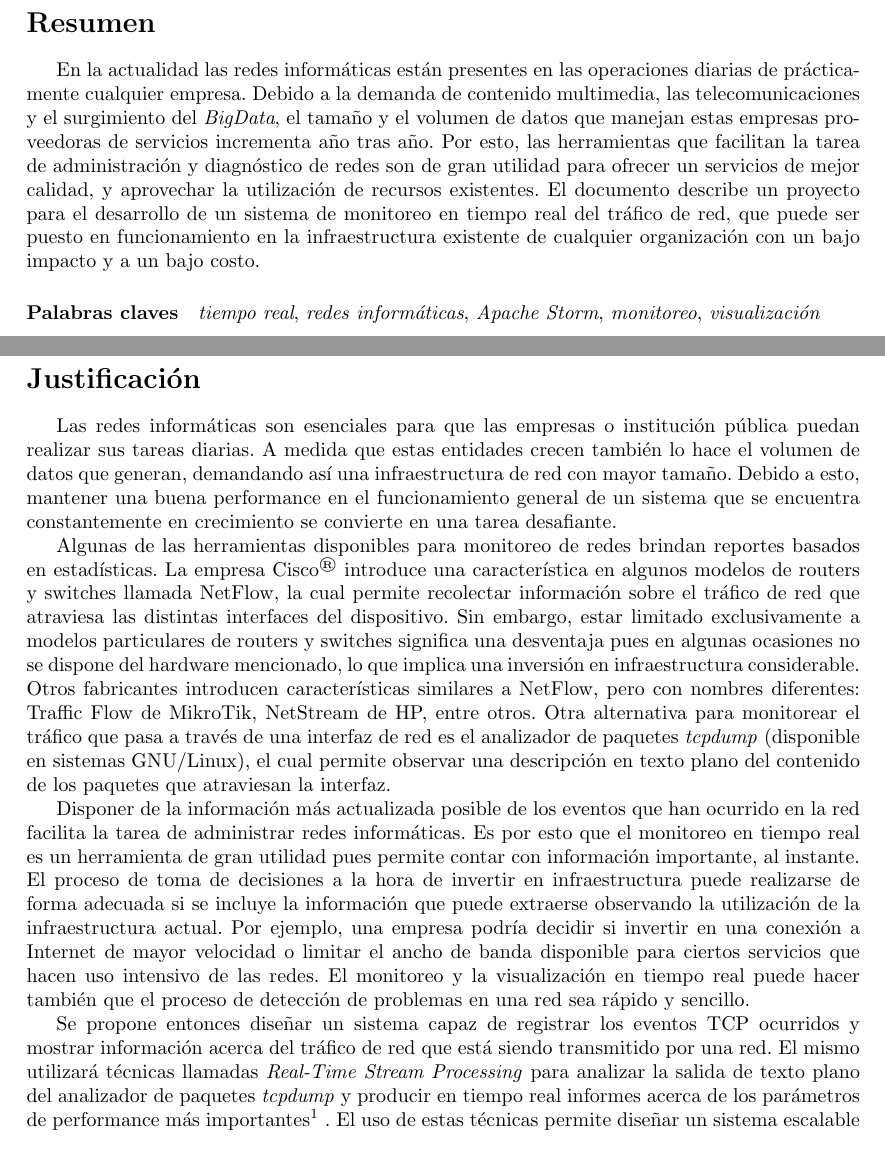
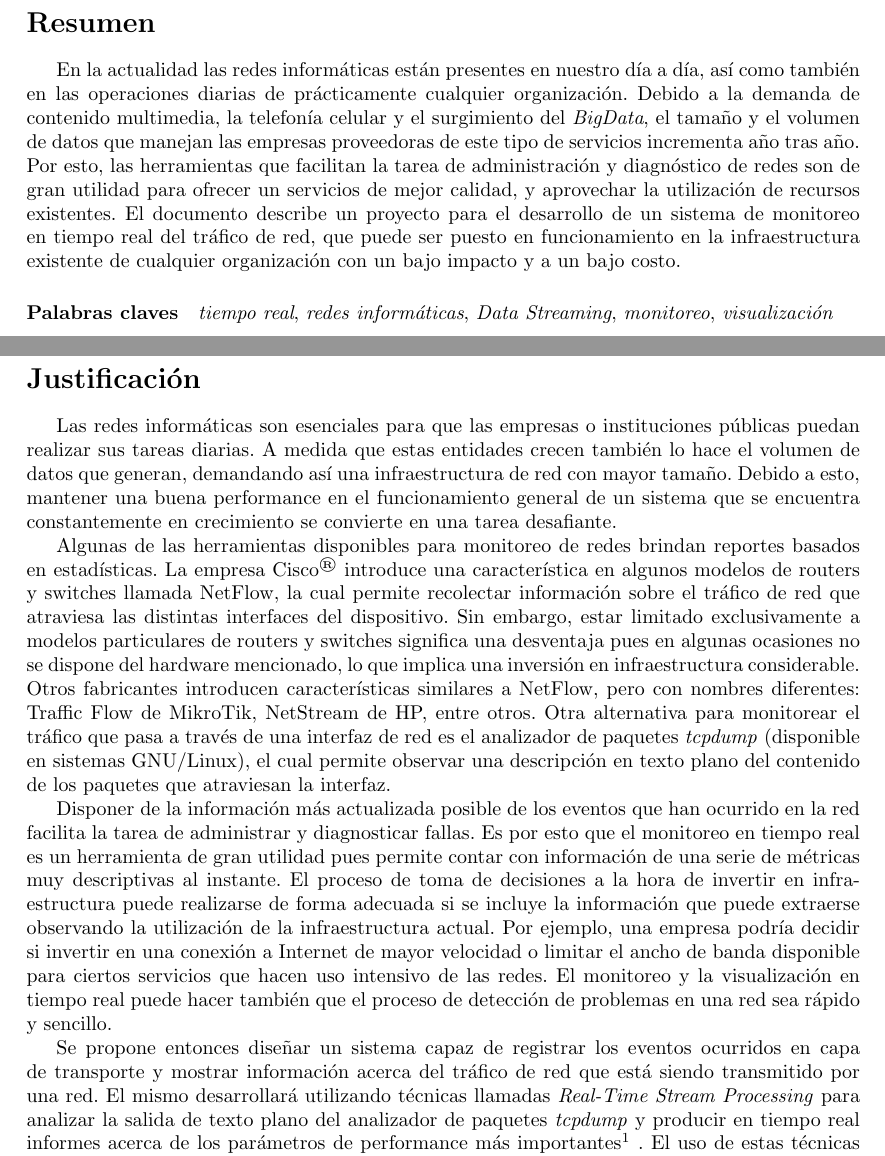
Before and after one commit to lea0014/anteproyecto, a LaTeX book (anteproyecto.tex, which reads justificacion.tex, resumen.tex): two parts of pages 2 and 3 of 12 before the commit and two parts of pages 2 and 3 of 11 after it, joined at a grey line, cut so that both start at the same text. Compiled offline with pdfLaTeX.

Commit message:
Correcciones varias

```diff
--- a/justificacion.tex
+++ b/justificacion.tex
@@ -1,12 +1,12 @@
 \section*{Justificación}
-Las redes informáticas son esenciales para que las empresas o institución pública puedan realizar sus tareas diarias. A medida que estas entidades crecen también lo hace el volumen de datos que generan, demandando así una infraestructura de red con mayor tamaño. Debido a esto, mantener una buena performance en el funcionamiento general de un sistema que se encuentra constantemente en crecimiento se convierte en una tarea desafiante.
+Las redes informáticas son esenciales para que las empresas o instituciones públicas puedan realizar sus tareas diarias. A medida que estas entidades crecen también lo hace el volumen de datos que generan, demandando así una infraestructura de red con mayor tamaño. Debido a esto, mantener una buena performance en el funcionamiento general de un sistema que se encuentra constantemente en crecimiento se convierte en una tarea desafiante.
 
 Algunas de las herramientas disponibles para monitoreo de redes brindan reportes basados en estadísticas. La empresa Cisco\textsuperscript{\textregistered} introduce una característica en algunos modelos de routers y switches llamada NetFlow, la cual permite recolectar información sobre el tráfico de red que atraviesa las distintas interfaces del dispositivo. Sin embargo, estar limitado exclusivamente a modelos particulares de routers y switches significa una desventaja pues en algunas ocasiones no se dispone del hardware mencionado, lo que implica una inversión en infraestructura considerable. Otros fabricantes introducen características similares a NetFlow, pero con nombres diferentes: Traffic Flow de MikroTik, NetStream de HP, entre otros.
 Otra alternativa para monitorear el tráfico que pasa a través de una interfaz de red es el analizador de paquetes \textit{tcpdump} (disponible en sistemas GNU/Linux), el cual permite observar una descripción en texto plano del contenido de los paquetes que atraviesan la interfaz.
 
-Disponer de la información más actualizada posible de los eventos que han ocurrido en la red facilita la tarea de administrar redes informáticas. Es por esto que el monitoreo en tiempo real es un herramienta de gran utilidad pues permite contar con información importante, al instante. El proceso de toma de decisiones a la hora de invertir en infraestructura puede realizarse de forma adecuada si se incluye la información que puede extraerse observando la utilización de la infraestructura actual. Por ejemplo, una empresa podría decidir si invertir en una conexión a Internet de mayor velocidad o limitar el ancho de banda disponible para ciertos servicios que hacen uso intensivo de las redes. El monitoreo y la visualización en tiempo real puede hacer también que el proceso de detección de problemas en una red sea rápido y sencillo.
+Disponer de la información más actualizada posible de los eventos que han ocurrido en la red facilita la tarea de administrar y diagnosticar fallas. Es por esto que el monitoreo en tiempo real es un herramienta de gran utilidad pues permite contar con información de una serie de métricas muy descriptivas al instante. El proceso de toma de decisiones a la hora de invertir en infraestructura puede realizarse de forma adecuada si se incluye la información que puede extraerse observando la utilización de la infraestructura actual. Por ejemplo, una empresa podría decidir si invertir en una conexión a Internet de mayor velocidad o limitar el ancho de banda disponible para ciertos servicios que hacen uso intensivo de las redes. El monitoreo y la visualización en tiempo real puede hacer también que el proceso de detección de problemas en una red sea rápido y sencillo.
 
-Se propone entonces diseñar un sistema capaz de registrar los eventos TCP ocurridos y mostrar información acerca del tráfico de red que está siendo transmitido por una red. El mismo utilizará técnicas llamadas \textit{Real-Time Stream Processing} para analizar la salida de texto plano del analizador de paquetes \textit{tcpdump} y producir en tiempo real informes acerca de los parámetros de performance más importantes\footnote{IP Performance Metrics Working Group https://datatracker.ietf.org/wg/ippm/documents/ (IPPM)}
+Se propone entonces diseñar un sistema capaz de registrar los eventos ocurridos en capa de transporte y mostrar información acerca del tráfico de red que está siendo transmitido por una red. El mismo desarrollará utilizando técnicas llamadas \textit{Real-Time Stream Processing} para analizar la salida de texto plano del analizador de paquetes \textit{tcpdump} y producir en tiempo real informes acerca de los parámetros de performance más importantes\footnote{IP Performance Metrics Working Group https://datatracker.ietf.org/wg/ippm/documents/ (IPPM)}
 . El uso de estas técnicas permite diseñar un sistema escalable el cual pueda adaptarse a redes que están en crecimiento constante.
 
 Sin duda alguna, la cantidad de dispositivos conectados a Internet crece día a día y con ellos lo hace la demanda de la infraestructura de red necesaria para brindar un servicio de calidad. Contar con información del uso de las redes es fundamental para hacer estimaciones para inversiones a futuro, y permite determinar si los recursos disponibles están siendo utilizados de manera eficiente.
--- a/resumen.tex
+++ b/resumen.tex
@@ -1,8 +1,8 @@
 \section*{Resumen}
 
-En la actualidad las redes informáticas están presentes en las operaciones diarias de prácticamente cualquier empresa. Debido a la demanda de contenido multimedia, las telecomunicaciones y el surgimiento del \textit{BigData}, el tamaño y el volumen de datos que manejan estas empresas proveedoras de servicios incrementa año tras año. Por esto, las herramientas que facilitan la tarea de administración y diagnóstico de redes son de gran utilidad para ofrecer un servicios de mejor calidad, y aprovechar la utilización de recursos existentes.
+En la actualidad las redes informáticas están presentes en nuestro día a día, así como también en las operaciones diarias de prácticamente cualquier organización. Debido a la demanda de contenido multimedia, la telefonía celular y el surgimiento del \textit{BigData}, el tamaño y el volumen de datos que manejan las empresas proveedoras de este tipo de servicios incrementa año tras año. Por esto, las herramientas que facilitan la tarea de administración y diagnóstico de redes son de gran utilidad para ofrecer un servicios de mejor calidad, y aprovechar la utilización de recursos existentes.
 El documento describe un proyecto para el desarrollo de un sistema de monitoreo en tiempo real del tráfico de red, que puede ser puesto en funcionamiento en la infraestructura existente de cualquier organización con un bajo impacto y a un bajo costo.
 
-\paragraph{Palabras claves} \textit{tiempo real}, \textit{redes informáticas}, \textit{Apache Storm}, \textit{monitoreo}, \textit{visualización}
+\paragraph{Palabras claves} \textit{tiempo real}, \textit{redes informáticas}, \textit{Data Streaming}, \textit{monitoreo}, \textit{visualización}
 
 \newpage
```
Also changed, not shown: metodologia.tex (+0 -1 lines), anteproyecto.pdf, justificacion.tex (2 more changed lines).
